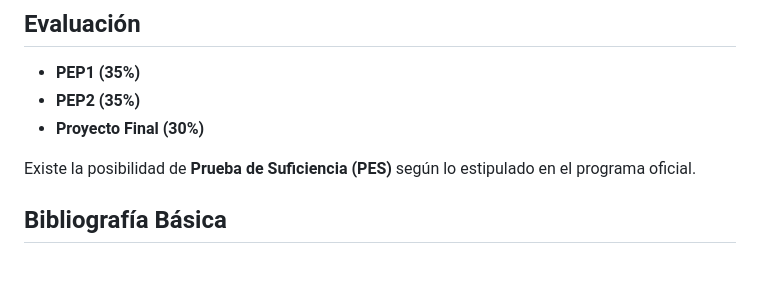
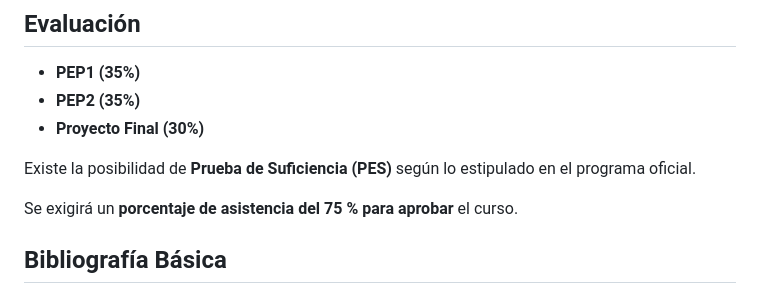
Before and after one commit to Omar526/FC-IV_Astrofisica, a Markdown page: README.md, the part around the change. Drawn GitHub-style; blank space fills up the shorter version.

```diff
--- a/README.md
+++ b/README.md
@@ -60,6 +60,8 @@ El curso combina **clases expositivas** y **sesiones prácticas semanales**. Ade
 
 Existe la posibilidad de **Prueba de Suficiencia (PES)** según lo estipulado en el programa oficial.
 
+Se exigirá un **porcentaje de asistencia del 75 % para aprobar** el curso.
+
 ## Bibliografía Básica
 
 - **R. Landau** – *A Survey of Computational Physics: Introductory Computational Science*. Princeton University Press. [Leer en línea](https://www.dsf.unica.it/~fiore/survey.pdf)
```
